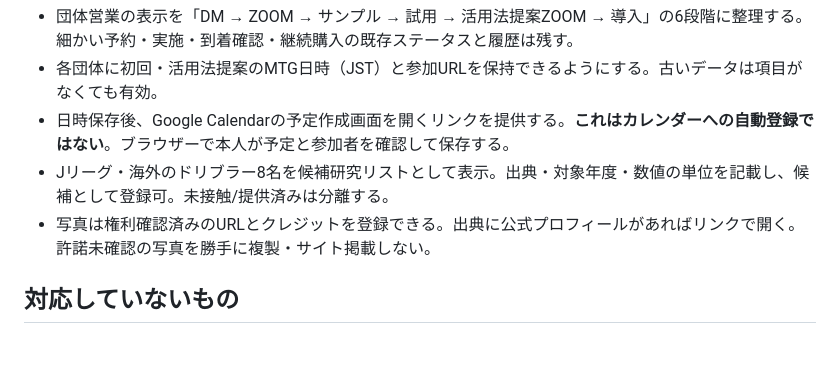
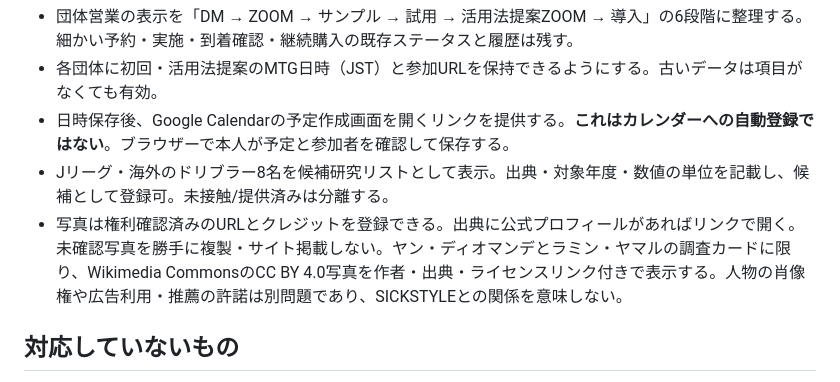
Before and after one commit to kuematsujl25-ops/SICK-STYEL, a Markdown page: docs/phase-u-sales-players.md, the part around the change. Rendered like a GitHub page; blank space fills up the shorter version.

Commit message:
docs(players): record open-license photo credits and marketing restrictions

```diff
--- a/docs/phase-u-sales-players.md
+++ b/docs/phase-u-sales-players.md
@@ -6,7 +6,7 @@
 - 各団体に初回・活用法提案のMTG日時（JST）と参加URLを保持できるようにする。古いデータは項目がなくても有効。
 - 日時保存後、Google Calendarの予定作成画面を開くリンクを提供する。**これはカレンダーへの自動登録ではない**。ブラウザーで本人が予定と参加者を確認して保存する。
 - Jリーグ・海外のドリブラー8名を候補研究リストとして表示。出典・対象年度・数値の単位を記載し、候補として登録可。未接触/提供済みは分離する。
-- 写真は権利確認済みのURLとクレジットを登録できる。出典に公式プロフィールがあればリンクで開く。許諾未確認の写真を勝手に複製・サイト掲載しない。
+- 写真は権利確認済みのURLとクレジットを登録できる。出典に公式プロフィールがあればリンクで開く。未確認写真を勝手に複製・サイト掲載しない。ヤン・ディオマンデとラミン・ヤマルの調査カードに限り、Wikimedia CommonsのCC BY 4.0写真を作者・出典・ライセンスリンク付きで表示する。人物の肖像権や広告利用・推薦の許諾は別問題であり、SICKSTYLEとの関係を意味しない。
 
 ## 対応していないもの
 
```
